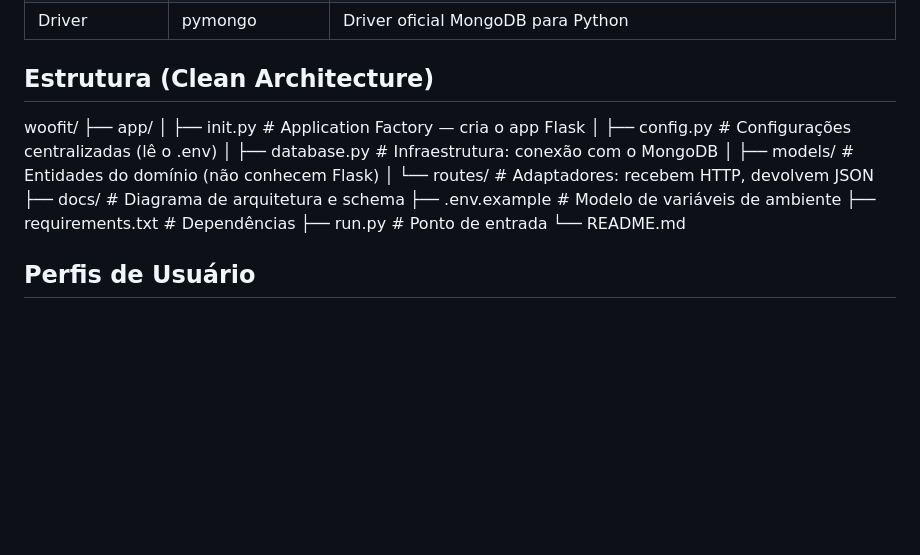
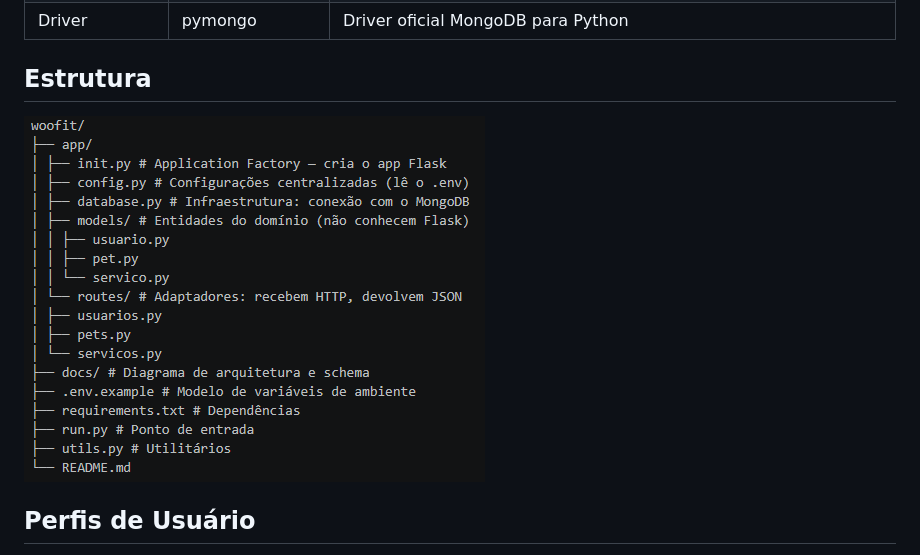
Before and after one commit to juliavianna/WoofIt, a Markdown page: README.md, the part around the change. Drawn GitHub-style; pictures changed too: {14EE1D34-146A-4CBB-B781-188187154D23}.png (added); blank space fills up the shorter version.

```diff
--- a/README.md
+++ b/README.md
@@ -15,19 +15,8 @@ Projeto da disciplina LAMD — PUC Minas, Sprint 1.
 | Banco de dados | MongoDB 8.x | NoSQL orientado a documentos; schema flexível para diferentes tipos de serviço |
 | Driver | pymongo | Driver oficial MongoDB para Python |
 
-## Estrutura (Clean Architecture)
-woofit/
-├── app/
-│ ├── init.py # Application Factory — cria o app Flask
-│ ├── config.py # Configurações centralizadas (lê o .env)
-│ ├── database.py # Infraestrutura: conexão com o MongoDB
-│ ├── models/ # Entidades do domínio (não conhecem Flask)
-│ └── routes/ # Adaptadores: recebem HTTP, devolvem JSON
-├── docs/ # Diagrama de arquitetura e schema
-├── .env.example # Modelo de variáveis de ambiente
-├── requirements.txt # Dependências
-├── run.py # Ponto de entrada
-└── README.md
+## Estrutura
+![estrutura de arquivos e pastas]({14EE1D34-146A-4CBB-B781-188187154D23}.png)
 
 ## Perfis de Usuário
 - **cliente** — Dono do pet: cadastra animais e cria solicitações de serviço
```
Also changed, not shown: 7 other files.
